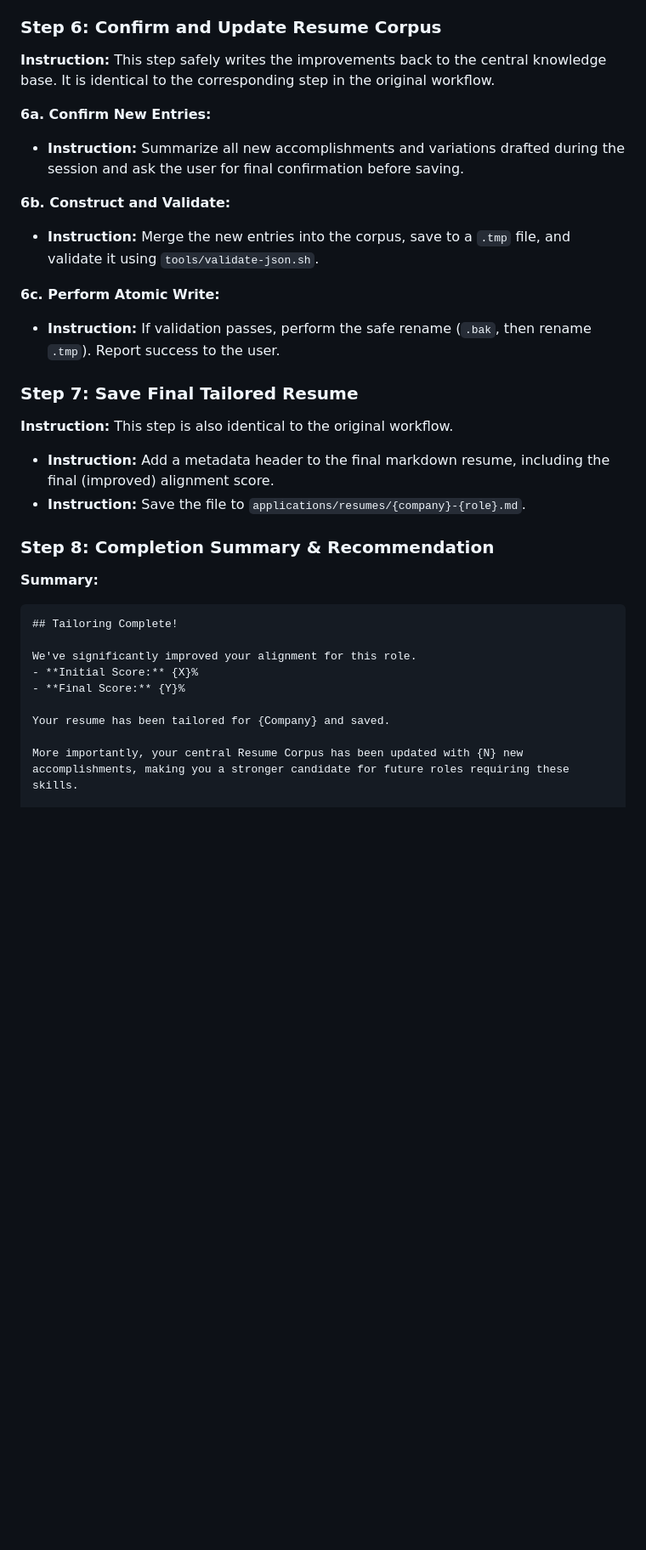
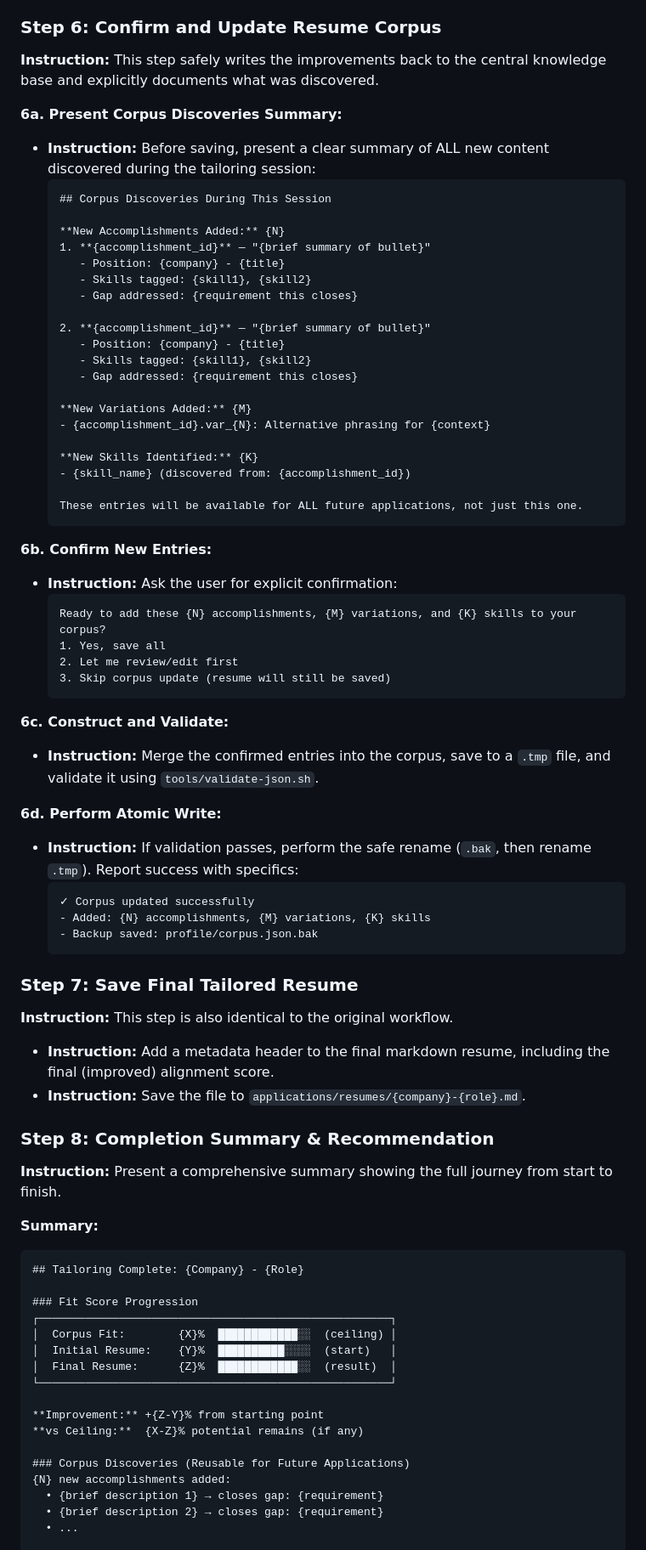
Before and after one commit to shindo107/job-coach-and-scout, a Markdown page: workflows/tailor-resume/workflow.md, the part around one of its changes. Shown at 85% size. Drawn GitHub-style; blank space fills up the shorter version.

Commit message:
updated workflows for better visibility of fit scores

````diff
--- a/workflows/tailor-resume/workflow.md
+++ b/workflows/tailor-resume/workflow.md
@@ -140,16 +162,52 @@ Ready to continue, or would you like to take a break?
 
 ### Step 6: Confirm and Update Resume Corpus
 
-**Instruction:** This step safely writes the improvements back to the central knowledge base. It is identical to the corresponding step in the original workflow.
+**Instruction:** This step safely writes the improvements back to the central knowledge base and explicitly documents what was discovered.
 
-**6a. Confirm New Entries:**
-- **Instruction:** Summarize all new accomplishments and variations drafted during the session and ask the user for final confirmation before saving.
+**6a. Present Corpus Discoveries Summary:**
+- **Instruction:** Before saving, present a clear summary of ALL new content discovered during the tailoring session:
+  ```
+  ## Corpus Discoveries During This Session
 
-**6b. Construct and Validate:**
-- **Instruction:** Merge the new entries into the corpus, save to a `.tmp` file, and validate it using `tools/validate-json.sh`.
+  **New Accomplishments Added:** {N}
+  1. **{accomplishment_id}** — "{brief summary of bullet}"
+     - Position: {company} - {title}
+     - Skills tagged: {skill1}, {skill2}
+     - Gap addressed: {requirement this closes}
 
-**6c. Perform Atomic Write:**
-- **Instruction:** If validation passes, perform the safe rename (`.bak`, then rename `.tmp`). Report success to the user.
+  2. **{accomplishment_id}** — "{brief summary of bullet}"
+     - Position: {company} - {title}
+     - Skills tagged: {skill1}, {skill2}
+     - Gap addressed: {requirement this closes}
+
+  **New Variations Added:** {M}
+  - {accomplishment_id}.var_{N}: Alternative phrasing for {context}
+
+  **New Skills Identified:** {K}
+  - {skill_name} (discovered from: {accomplishment_id})
+
+  These entries will be available for ALL future applications, not just this one.
+  ```
+
+**6b. Confirm New Entries:**
+- **Instruction:** Ask the user for explicit confirmation:
+  ```
+  Ready to add these {N} accomplishments, {M} variations, and {K} skills to your corpus?
+  1. Yes, save all
+  2. Let me review/edit first
+  3. Skip corpus update (resume will still be saved)
+  ```
+
+**6c. Construct and Validate:**
+- **Instruction:** Merge the confirmed entries into the corpus, save to a `.tmp` file, and validate it using `tools/validate-json.sh`.
+
+**6d. Perform Atomic Write:**
+- **Instruction:** If validation passes, perform the safe rename (`.bak`, then rename `.tmp`). Report success with specifics:
+  ```
+  ✓ Corpus updated successfully
+  - Added: {N} accomplishments, {M} variations, {K} skills
+  - Backup saved: profile/corpus.json.bak
+  ```
 
 ### Step 7: Save Final Tailored Resume
 
@@ -160,15 +218,25 @@ Ready to continue, or would you like to take a break?
 
 ### Step 8: Completion Summary & Recommendation
 
+**Instruction:** Present a comprehensive summary showing the full journey from start to finish.
+
 **Summary:**
 ```
-## Tailoring Complete!
+## Tailoring Complete: {Company} - {Role}
 
-We've significantly improved your alignment for this role.
-- **Initial Score:** {X}%
-- **Final Score:** {Y}%
+### Fit Score Progression
+┌─────────────────────────────────────────────────────┐
+│  Corpus Fit:        {X}%  ████████████░░  (ceiling) │
+│  Initial Resume:    {Y}%  ██████████░░░░  (start)   │
+│  Final Resume:      {Z}%  ████████████░░  (result)  │
+└─────────────────────────────────────────────────────┘
 
-Your resume has been tailored for {Company} and saved.
+**Improvement:** +{Z-Y}% from starting point
+**vs Ceiling:**  {X-Z}% potential remains (if any)
 
-More importantly, your central Resume Corpus has been updated with {N} new accomplishments, making you a stronger candidate for future roles requiring these skills.
+### Corpus Discoveries (Reusable for Future Applications)
+{N} new accomplishments added:
+  • {brief description 1} → closes gap: {requirement}
+  • {brief description 2} → closes gap: {requirement}
+  • ...
 
````
Also changed, not shown: other parts of workflows/tailor-resume/workflow.md (+48 -14 lines), workflows/job-scan/workflow.md (+45 -6 lines).
